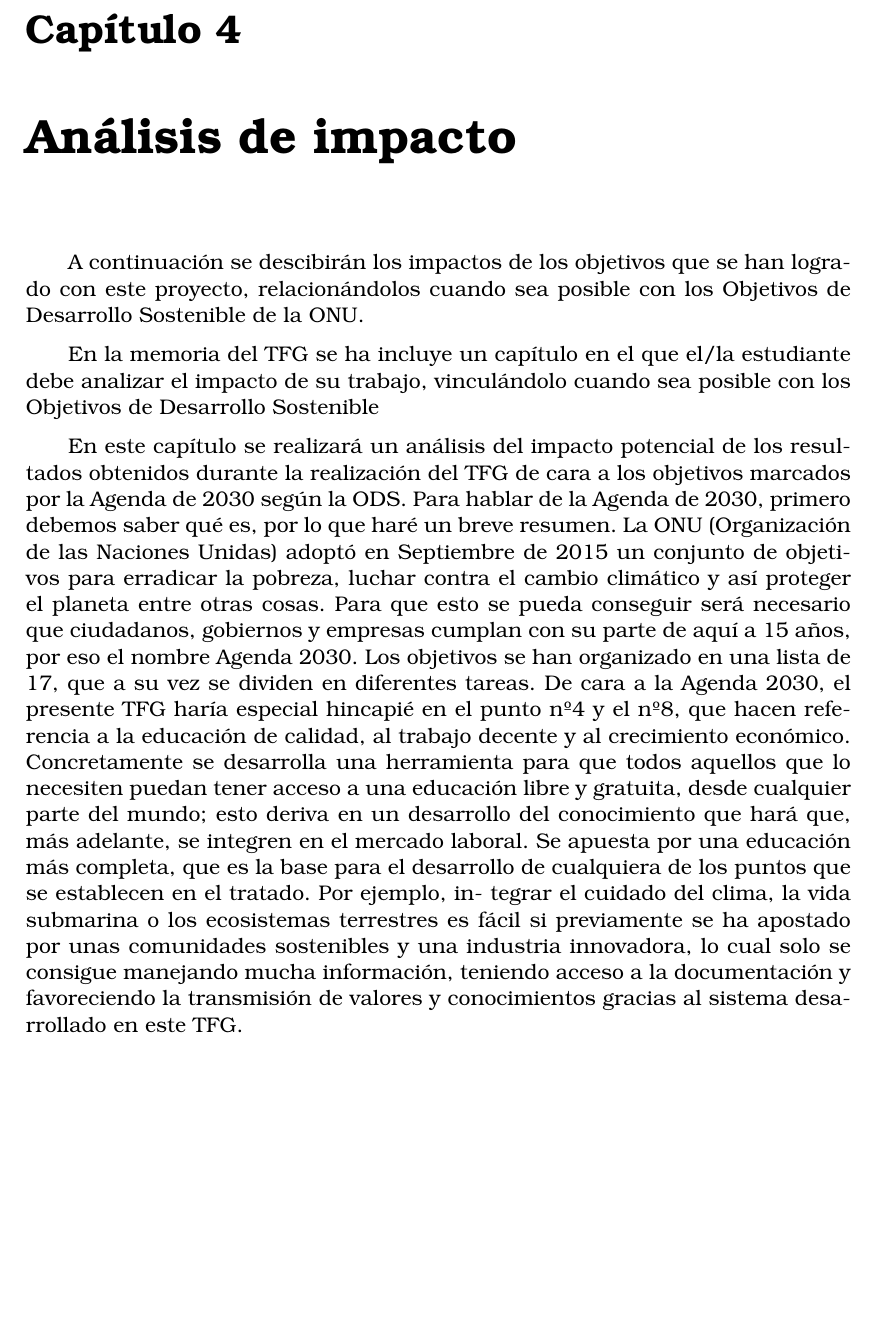
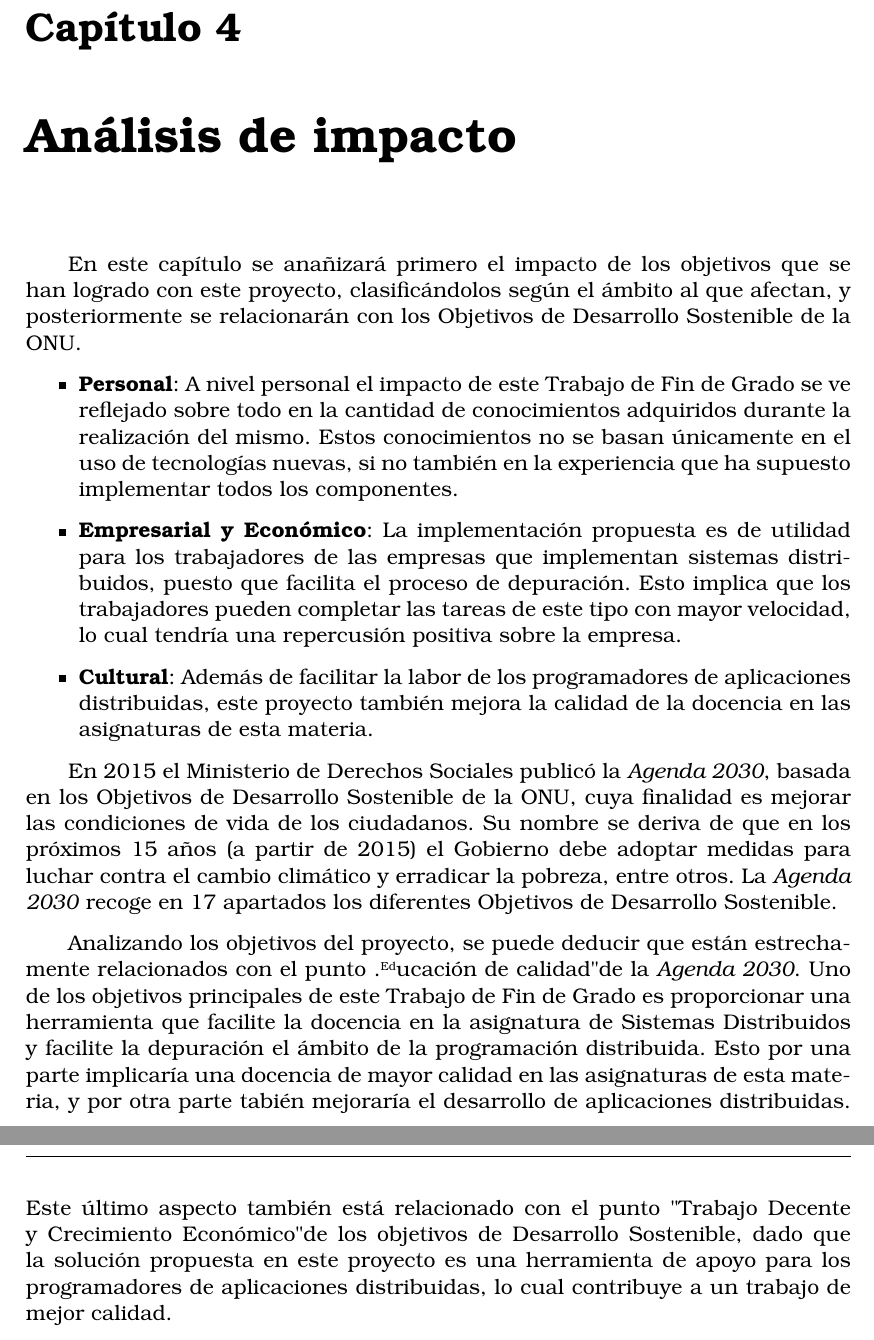
Before and after one commit to ershimen/tfg, a LaTeX book (memoria_final/memoria_final.tex, which reads memoria_final/secciones/impacto.tex): part of page 23 of 31 before the commit and two parts of pages 23 and 24 of 31 after it, the two joined at a grey line, cut so that both start at the same text, the shorter picture padded with empty space. Compiled offline with pdfLaTeX.

Commit message:
Finished "Analisis de impacto"

```diff
--- a/memoria_final/secciones/impacto.tex
+++ b/memoria_final/secciones/impacto.tex
@@ -1,37 +1,15 @@
 \chapter{Análisis de impacto}
 
-A continuación se descibirán los impactos de los objetivos que se han logrado con este proyecto, relacionándolos cuando sea posible con los Objetivos de Desarrollo Sostenible de la ONU.
+En este capítulo se anañizará primero el impacto de los objetivos que se han logrado con este proyecto, clasificándolos según el ámbito al que afectan, y posteriormente se relacionarán con los Objetivos de Desarrollo Sostenible de la ONU.
 
+\begin{itemize}
+\item \textbf{Personal}: A nivel personal el impacto de este Trabajo de Fin de Grado se ve reflejado sobre todo en la cantidad de conocimientos adquiridos durante la realización del mismo. Estos conocimientos no se basan únicamente en el uso de tecnologías nuevas, si no también en la experiencia que ha supuesto implementar todos los componentes.
 
+\item \textbf{Empresarial y Económico}: La implementación propuesta es de utilidad para los trabajadores de las empresas que implementan sistemas distribuidos, puesto que facilita el proceso de depuración. Esto implica que los trabajadores pueden completar las tareas de este tipo con mayor velocidad, lo cual tendría una repercusión positiva sobre la empresa.
 
+\item \textbf{Cultural}: Además de facilitar la labor de los programadores de aplicaciones distribuidas, este proyecto también mejora la calidad de la docencia en las asignaturas de esta materia.
+\end{itemize}
 
+En 2015 el Ministerio de Derechos Sociales publicó la \textit{Agenda 2030}, basada en los Objetivos de Desarrollo Sostenible de la ONU, cuya finalidad es mejorar las condiciones de vida de los ciudadanos. Su nombre se deriva de que en los próximos 15 años (a partir de 2015) el Gobierno debe adoptar medidas para luchar contra el cambio climático y erradicar la pobreza, entre otros. La \textit{Agenda 2030} recoge en 17 apartados los diferentes Objetivos de Desarrollo Sostenible.
 
-En la memoria del TFG se ha incluye un capítulo en el que el/la estudiante debe analizar el impacto de su trabajo, vinculándolo cuando sea posible con los Objetivos de Desarrollo Sostenible
-
-
-
-En este capítulo se realizará un análisis del impacto potencial de los resultados
-obtenidos durante la realización del TFG de cara a los objetivos marcados por la
-Agenda de 2030 según la ODS.
-Para hablar de la Agenda de 2030, primero debemos saber qué es, por lo que
-haré un breve resumen.
-La ONU (Organización de las Naciones Unidas) adoptó en Septiembre de 2015
-un conjunto de objetivos para erradicar la pobreza, luchar contra el cambio
-climático y así proteger el planeta entre otras cosas.
-Para que esto se pueda conseguir será necesario que ciudadanos, gobiernos y
-empresas cumplan con su parte de aquí a 15 años, por eso el nombre Agenda
-2030. Los objetivos se han organizado en una lista de 17, que a su vez se dividen
-en diferentes tareas.
-De cara a la Agenda 2030, el presente TFG haría especial hincapié en el punto
-nº4 y el nº8, que hacen referencia a la educación de calidad, al trabajo decente
-y al crecimiento económico. Concretamente se desarrolla una herramienta para
-que todos aquellos que lo necesiten puedan tener acceso a una educación libre
-y gratuita, desde cualquier parte del mundo; esto deriva en un desarrollo del
-conocimiento que hará que, más adelante, se integren en el mercado laboral.
-Se apuesta por una educación más completa, que es la base para el desarrollo
-de cualquiera de los puntos que se establecen en el tratado. Por ejemplo, in-
-tegrar el cuidado del clima, la vida submarina o los ecosistemas terrestres es
-fácil si previamente se ha apostado por unas comunidades sostenibles y una
-industria innovadora, lo cual solo se consigue manejando mucha información,
-teniendo acceso a la documentación y favoreciendo la transmisión de valores y
-conocimientos gracias al sistema desarrollado en este TFG.
+Analizando los objetivos del proyecto, se puede deducir que están estrechamente relacionados con el punto "Educación de calidad" de la \textit{Agenda 2030}. Uno de los objetivos principales de este Trabajo de Fin de Grado es proporcionar una herramienta que facilite la docencia en la asignatura de Sistemas Distribuidos y facilite la depuración el ámbito de la programación distribuida. Esto por una parte implicaría una docencia de mayor calidad en las asignaturas de esta materia, y por otra parte tabién mejoraría el desarrollo de aplicaciones distribuidas. Este último aspecto también está relacionado con el punto "Trabajo Decente y Crecimiento Económico" de los objetivos de Desarrollo Sostenible, dado que la solución propuesta en este proyecto es una herramienta de apoyo para los programadores de aplicaciones distribuidas, lo cual contribuye a un trabajo de mejor calidad.
```
Also changed, not shown: memoria_final/memoria_final.pdf.
